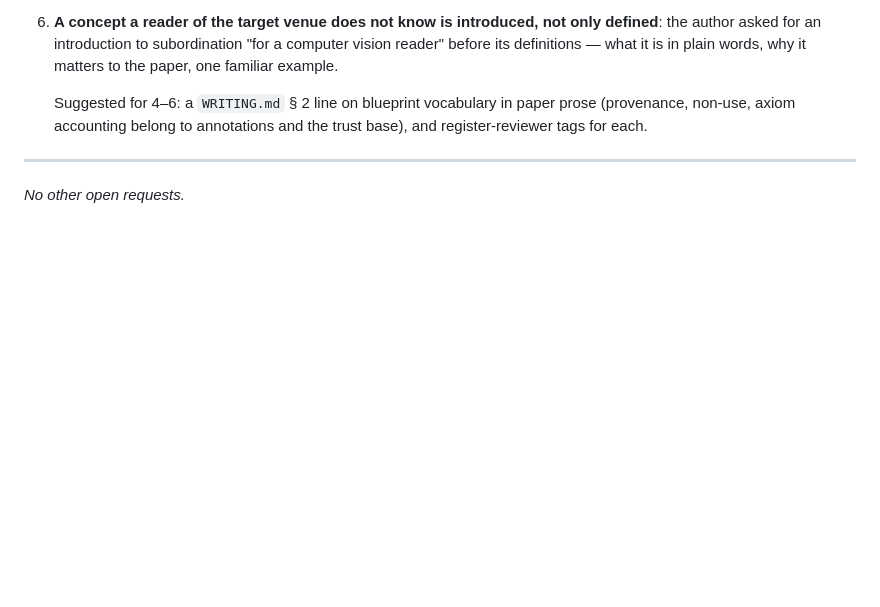
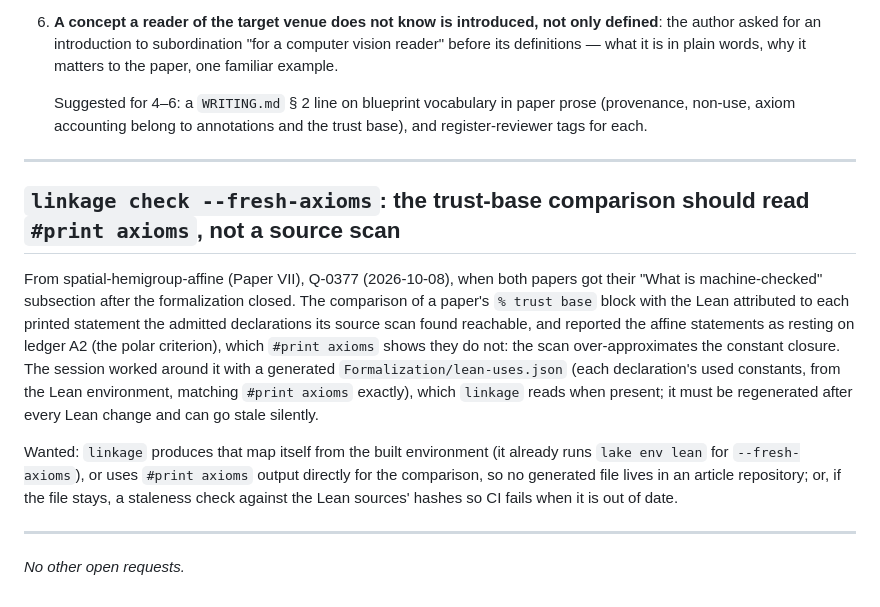
Before and after one commit to danielfagerstrom/article-kit, a Markdown page: WISHLIST.md, the part around the change. GitHub-like rendering; blank space fills up the shorter version.

Commit message:
WISHLIST: linkage --fresh-axioms should compare with #print axioms, not a source scan (from spatial-hemigroup-affine Q-0377)
Co-Authored-By: Claude Opus 5.5 <noreply@anthropic.com>

```diff
--- a/WISHLIST.md
+++ b/WISHLIST.md
@@ -221,4 +221,22 @@ enforced:
 
 ---
 
+## `linkage check --fresh-axioms`: the trust-base comparison should read `#print axioms`, not a source scan
+
+From spatial-hemigroup-affine (Paper VII), Q-0377 (2026-10-08), when both papers got their "What is
+machine-checked" subsection after the formalization closed. The comparison of a paper's `% trust base`
+block with the Lean attributed to each printed statement the admitted declarations its source scan found
+reachable, and reported the affine statements as resting on ledger A2 (the polar criterion), which
+`#print axioms` shows they do not: the scan over-approximates the constant closure. The session worked
+around it with a generated `Formalization/lean-uses.json` (each declaration's used constants, from the
+Lean environment, matching `#print axioms` exactly), which `linkage` reads when present; it must be
+regenerated after every Lean change and can go stale silently.
+
+Wanted: `linkage` produces that map itself from the built environment (it already runs `lake env lean`
+for `--fresh-axioms`), or uses `#print axioms` output directly for the comparison, so no generated file
+lives in an article repository; or, if the file stays, a staleness check against the Lean sources'
+hashes so CI fails when it is out of date.
+
+---
+
 *No other open requests.*
```
